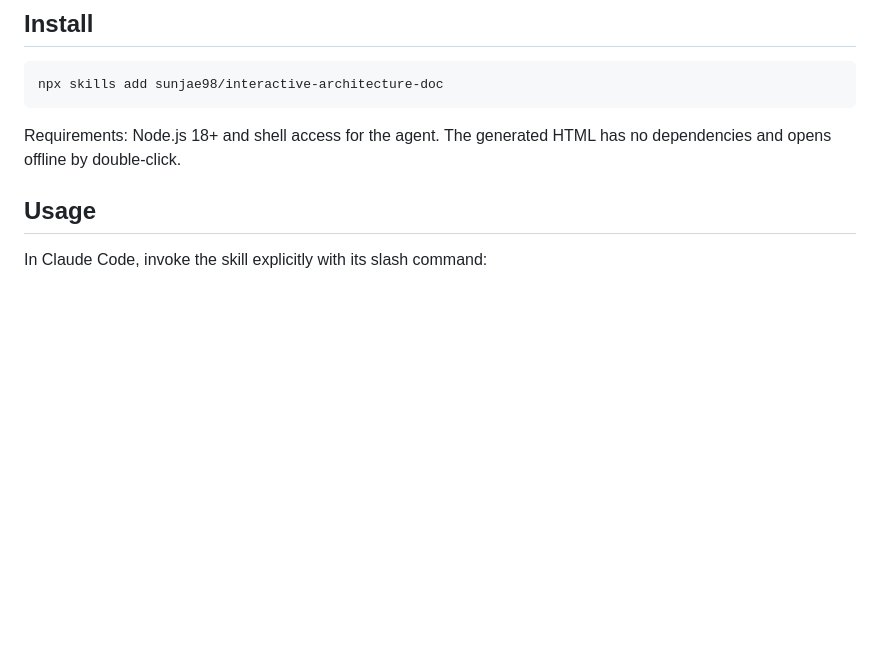
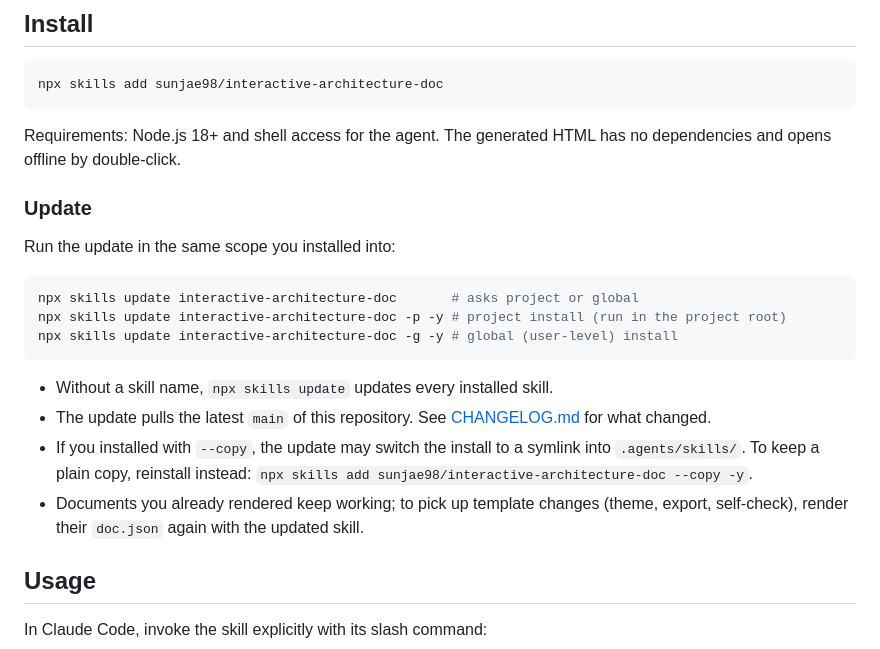
Before and after one commit to sunjae98/interactive-architecture-doc, a Markdown page: README.md, the part around the change. Drawn GitHub-style; blank space fills up the shorter version.

````diff
--- a/README.md
+++ b/README.md
@@ -72,6 +72,23 @@ npx skills add sunjae98/interactive-architecture-doc
 
 Requirements: Node.js 18+ and shell access for the agent. The generated HTML has no dependencies and
 opens offline by double-click.
+
+### Update
+
+Run the update in the same scope you installed into:
+
+```sh
+npx skills update interactive-architecture-doc       # asks project or global
+npx skills update interactive-architecture-doc -p -y # project install (run in the project root)
+npx skills update interactive-architecture-doc -g -y # global (user-level) install
+```
+
+- Without a skill name, `npx skills update` updates every installed skill.
+- The update pulls the latest `main` of this repository. See [CHANGELOG.md](CHANGELOG.md) for what changed.
+- If you installed with `--copy`, the update may switch the install to a symlink into `.agents/skills/`.
+  To keep a plain copy, reinstall instead: `npx skills add sunjae98/interactive-architecture-doc --copy -y`.
+- Documents you already rendered keep working; to pick up template changes (theme, export, self-check),
+  render their `doc.json` again with the updated skill.
 
 ## Usage
 
````
Also changed, not shown: README.ko.md (+17 -0 lines).
